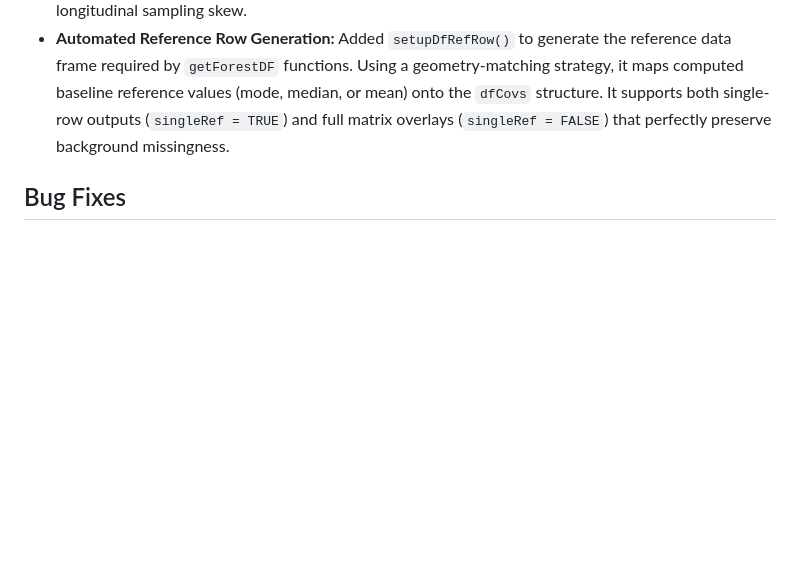
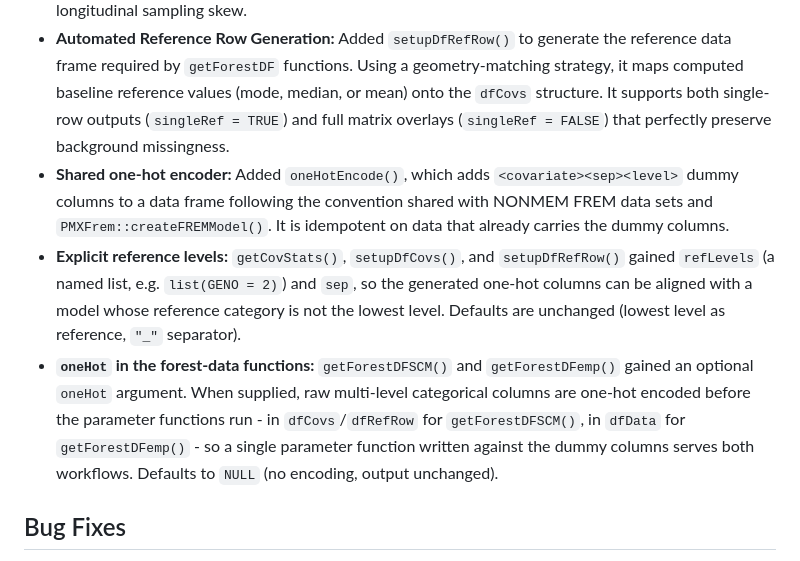
Before and after one commit to pharmetheus/PMXForest, a Markdown page: NEWS.md, the part around the change. Rendered like a GitHub page; blank space fills up the shorter version.

Commit message:
docs: NEWS entries for oneHotEncode, refLevels/sep, and the oneHot argument
Co-Authored-By: Claude Sonnet 5 <noreply@anthropic.com>
Claude-Session: https://claude.ai/code/session_015dsYDw6NpcHc9RdCSvq8jJ

```diff
--- a/NEWS.md
+++ b/NEWS.md
@@ -7,6 +7,9 @@
 * **Streamlined Covariate Setup:** Introduced `setupDfCovs()`, a high-level wrapper that natively pipelines `getCovStats()` and `createInputForestData()`. This significantly reduces user friction during standard workflow setup.
 * **Flexible Covariate Background States:** `setupDfCovs()` includes `additionalCovs` and `useMissVal` arguments. This allows users to include supplementary covariates (such as those from FREM workflows) and toggle whether inactive cells hold `missVal` or computed baseline references. Reference values are strictly computed on deduplicated data (one record per `idVar`) to prevent longitudinal sampling skew.
 * **Automated Reference Row Generation:** Added `setupDfRefRow()` to generate the reference data frame required by `getForestDF` functions. Using a geometry-matching strategy, it maps computed baseline reference values (mode, median, or mean) onto the `dfCovs` structure. It supports both single-row outputs (`singleRef = TRUE`) and full matrix overlays (`singleRef = FALSE`) that perfectly preserve background missingness.
+* **Shared one-hot encoder:** Added `oneHotEncode()`, which adds `<covariate><sep><level>` dummy columns to a data frame following the convention shared with NONMEM FREM data sets and `PMXFrem::createFREMModel()`. It is idempotent on data that already carries the dummy columns.
+* **Explicit reference levels:** `getCovStats()`, `setupDfCovs()`, and `setupDfRefRow()` gained `refLevels` (a named list, e.g. `list(GENO = 2)`) and `sep`, so the generated one-hot columns can be aligned with a model whose reference category is not the lowest level. Defaults are unchanged (lowest level as reference, `"_"` separator).
+* **`oneHot` in the forest-data functions:** `getForestDFSCM()` and `getForestDFemp()` gained an optional `oneHot` argument. When supplied, raw multi-level categorical columns are one-hot encoded before the parameter functions run - in `dfCovs`/`dfRefRow` for `getForestDFSCM()`, in `dfData` for `getForestDFemp()` - so a single parameter function written against the dummy columns serves both workflows. Defaults to `NULL` (no encoding, output unchanged).
 
 ## Bug Fixes
 * **Reversed relative confidence intervals:** Fixed a bug in `getForestDFSCM()` and `getForestDFemp()` where the `Q*_REL_REFFUNC` and `Q*_REL_REFFINAL` columns had their lower and upper limits swapped when the `functionList` function returned a negative reference value. The relative quantiles are now computed from the ratio directly instead of dividing the absolute quantiles by the (possibly negative) reference, so the interval endpoints stay correctly ordered.
```
